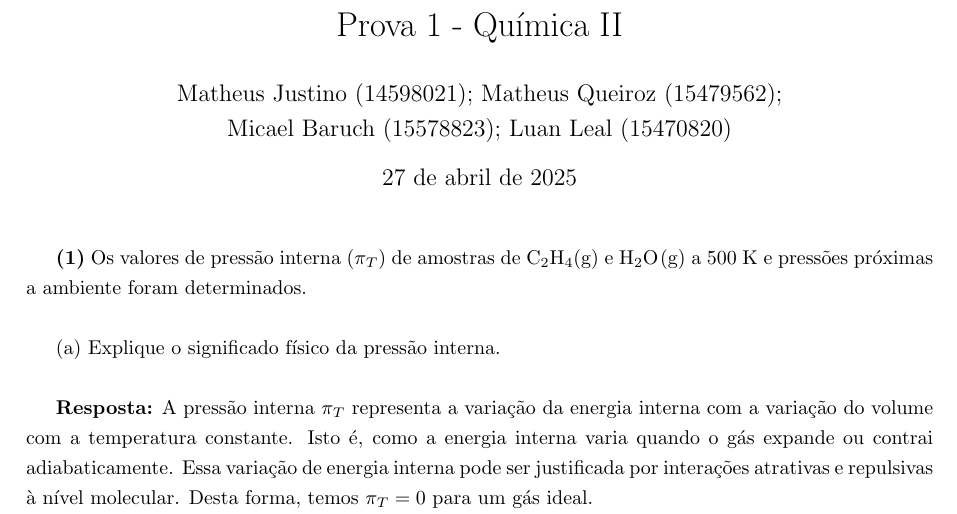
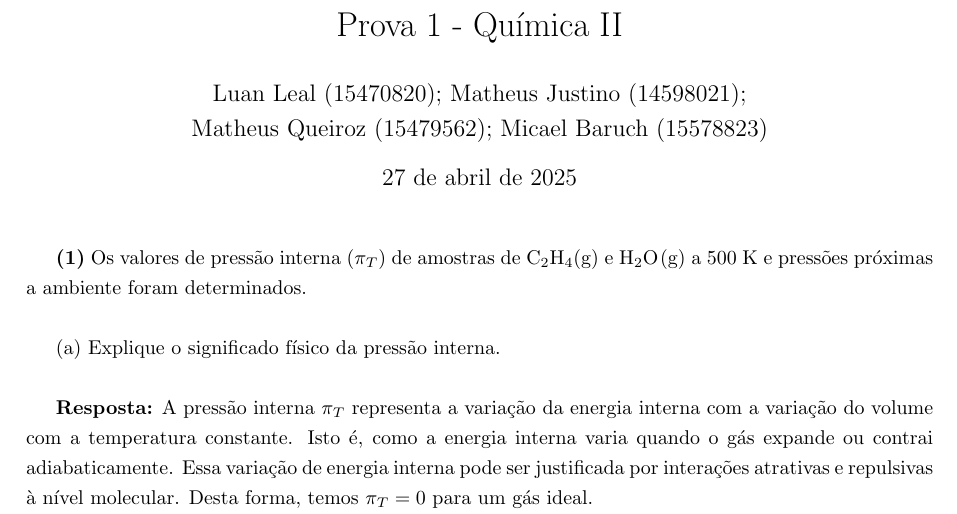
Before and after one commit to MicaelMBaruch/CCMG_02, a LaTeX document (P1-QUI/main.tex): part of page 1 of 3, cut so that both start at the same text. Compiled offline with pdfLaTeX.

Commit message:
adicionei o nome e o NUSP de geral

```diff
--- a/P1-QUI/main.tex
+++ b/P1-QUI/main.tex
@@ -1,8 +1,8 @@
 \documentclass{article}
 \input{../preamble.tex}
 \usepackage[version=4]{mhchem}
-\author{Matheus Justino (14598021); Matheus Queiroz (15479562);\\ Micael Baruch
-(15578823); Luan Leal (15470820)}
+\author{Luan Leal (15470820); Matheus Justino (14598021);\\
+Matheus Queiroz (15479562); Micael Baruch (15578823)}
 \title{Prova 1 - Química II}
 
 \begin{document}
```
